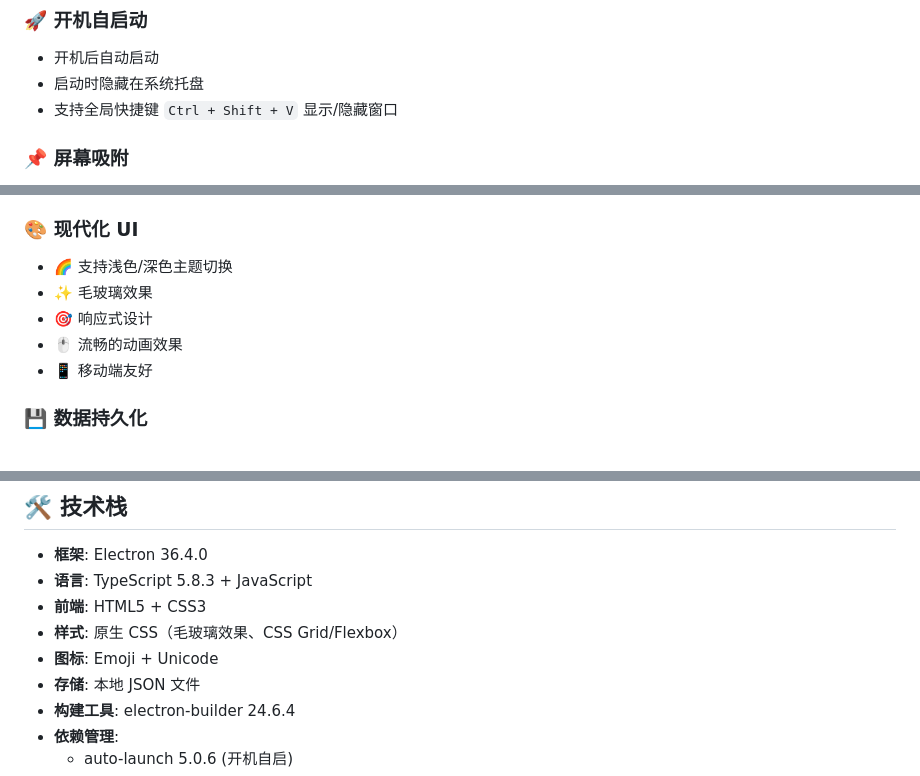
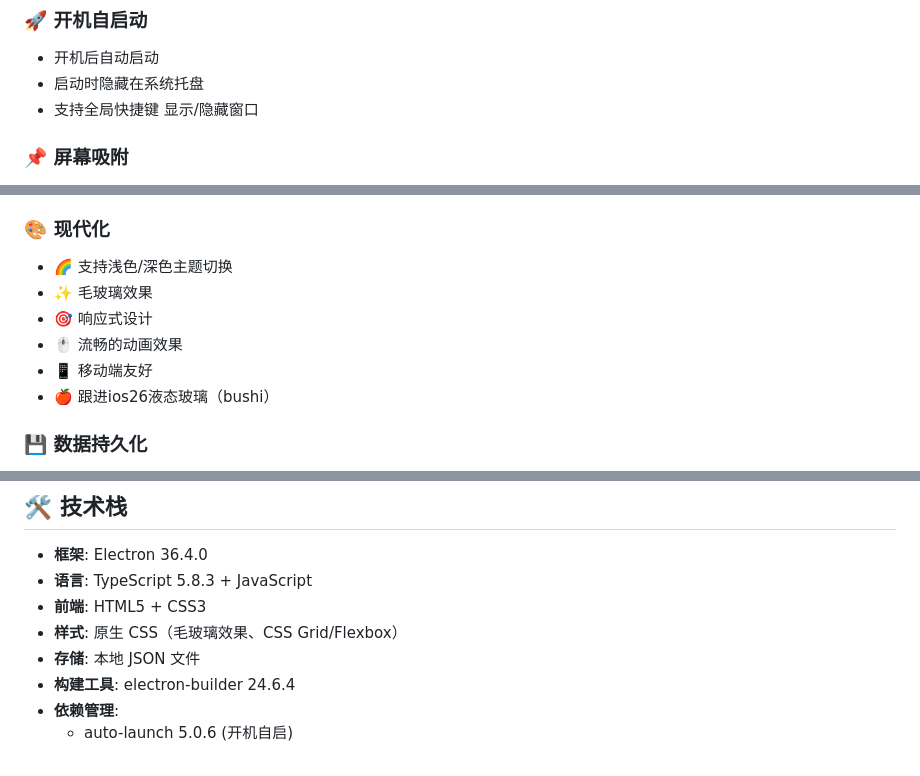
Before and after one commit to jimuzhe/clipboard-list, a Markdown page: README.md, 3 parts joined by grey strips. GitHub-like rendering.

```diff
--- a/README.md
+++ b/README.md
@@ -22,7 +22,7 @@
 ### 🚀 开机自启动
 - 开机后自动启动
 - 启动时隐藏在系统托盘
-- 支持全局快捷键 `Ctrl + Shift + V` 显示/隐藏窗口
+- 支持全局快捷键 显示/隐藏窗口
 
 ### 📌 屏幕吸附
 - 窗口支持屏幕边缘自动吸附
@@ -61,12 +61,13 @@
 - 🔍 笔记搜索
 - 📂 笔记列表管理
 
-### 🎨 现代化 UI
+### 🎨 现代化
 - 🌈 支持浅色/深色主题切换
 - ✨ 毛玻璃效果
 - 🎯 响应式设计
 - 🖱️ 流畅的动画效果
 - 📱 移动端友好
+- 🍎 跟进ios26液态玻璃（bushi）
 
 ### 💾 数据持久化
 - 💿 本地文件存储
@@ -80,7 +81,6 @@
 - **语言**: TypeScript 5.8.3 + JavaScript
 - **前端**: HTML5 + CSS3
 - **样式**: 原生 CSS（毛玻璃效果、CSS Grid/Flexbox）
-- **图标**: Emoji + Unicode
 - **存储**: 本地 JSON 文件
 - **构建工具**: electron-builder 24.6.4
 - **依赖管理**:
```
